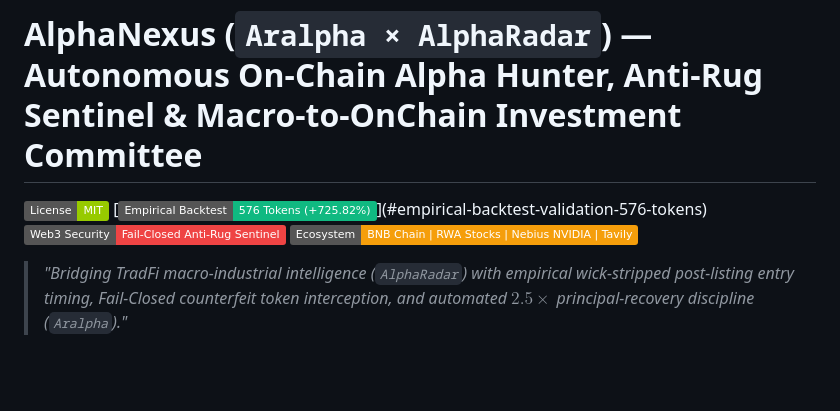
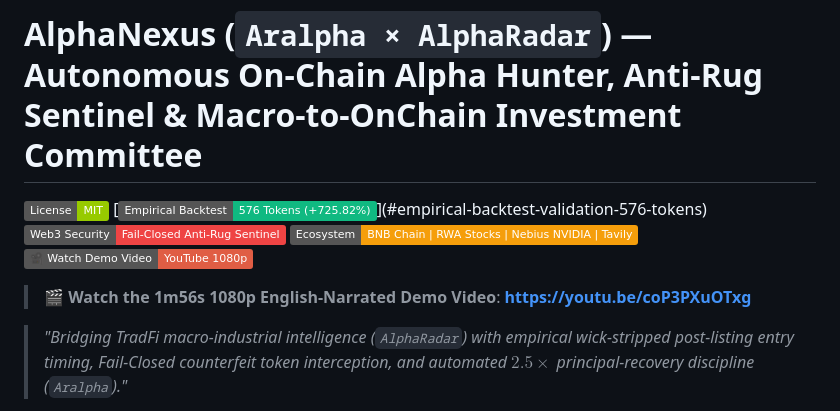
Before and after one commit to goBuildRun/aralpha-global-agent, a Markdown page: README.md, the part around the change. GitHub-like rendering; badges without logos; blank space fills up the shorter version.

Commit message:
docs: add 1080p YouTube demo video link (https://youtu.be/coP3PXuOTxg)

```diff
--- a/README.md
+++ b/README.md
@@ -4,6 +4,9 @@
 [![Backtest: 576 Tokens (+725.82% Return / 4.11% Max DD)](https://img.shields.io/badge/Empirical_Backtest-576_Tokens_(%2B725.82%25)-10B981)](#empirical-backtest-validation-576-tokens)
 [![Security: Fail-Closed Anti-Rug Sentinel](https://img.shields.io/badge/Web3_Security-Fail--Closed_Anti--Rug_Sentinel-EF4444)](#anti-rug-sentinel--web3-for-social-good)
 [![Ecosystem: BNB Chain | Tokenized Stocks | Nebius NVIDIA | Tavily](https://img.shields.io/badge/Ecosystem-BNB_Chain_%7C_RWA_Stocks_%7C_Nebius_NVIDIA_%7C_Tavily-F59E0B)](#ecosystem--sponsor-integrations)
+[![Demo Video: YouTube 1080p](https://img.shields.io/badge/🎥%20Watch%20Demo%20Video-YouTube%201080p-red)](https://youtu.be/coP3PXuOTxg)
+
+> 🎬 **Watch the 1m56s 1080p English-Narrated Demo Video**: **[https://youtu.be/coP3PXuOTxg](https://youtu.be/coP3PXuOTxg)**
 
 > *"Bridging TradFi macro-industrial intelligence (`AlphaRadar`) with empirical wick-stripped post-listing entry timing, Fail-Closed counterfeit token interception, and automated $2.5\times$ principal-recovery discipline (`Aralpha`)."*
 
```
